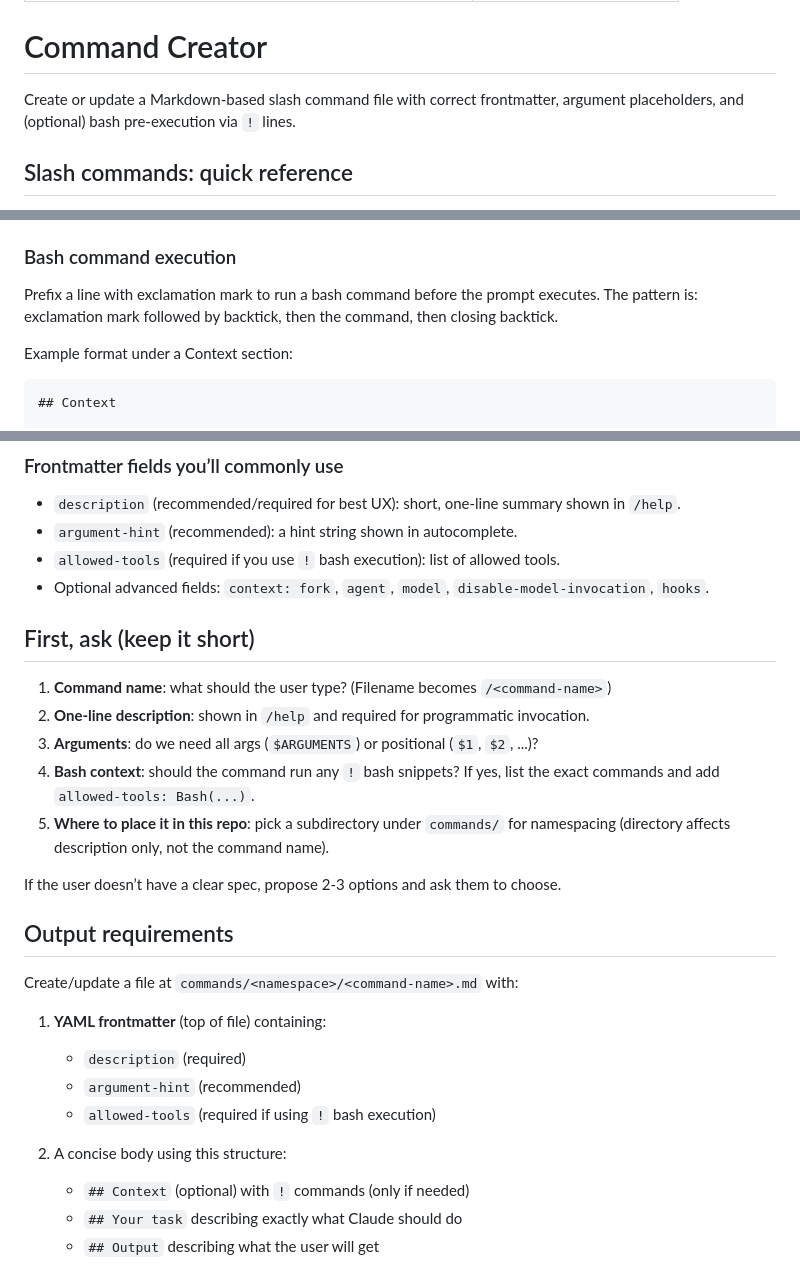
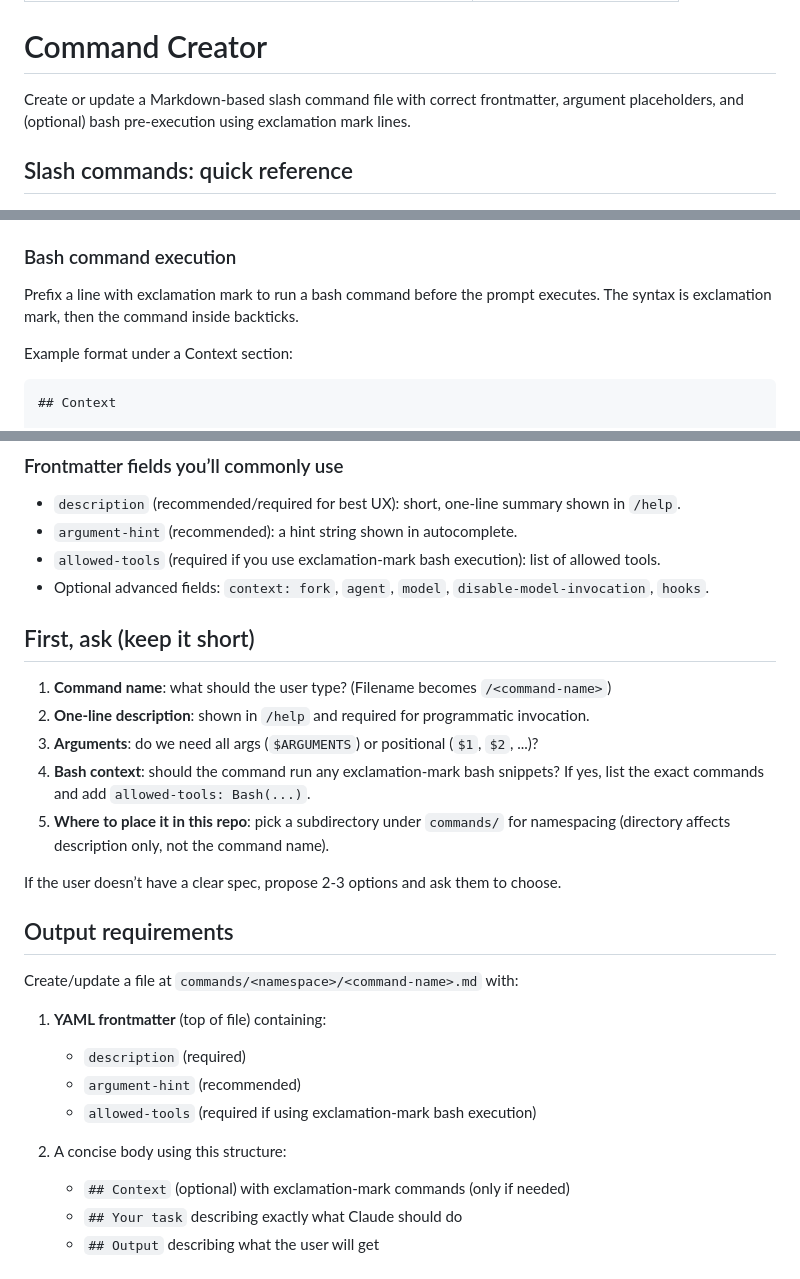
Before and after one commit to mokbhai/claude, a Markdown page: commands/create/command.md, 3 parts joined by grey strips. Drawn GitHub-style.

Commit message:
fix: Clarify bash execution syntax and improve command documentation

```diff
--- a/commands/create/command.md
+++ b/commands/create/command.md
@@ -5,7 +5,7 @@ argument-hint: "[command-name] (optional)"
 
 # Command Creator
 
-Create or update a Markdown-based slash command file with correct frontmatter, argument placeholders, and (optional) bash pre-execution via `!` lines.
+Create or update a Markdown-based slash command file with correct frontmatter, argument placeholders, and (optional) bash pre-execution using exclamation mark lines.
 
 ## Slash commands: quick reference
 
@@ -52,7 +52,7 @@ Examples:
 
 ### Bash command execution
 
-Prefix a line with exclamation mark to run a bash command before the prompt executes. The pattern is: exclamation mark followed by backtick, then the command, then closing backtick.
+Prefix a line with exclamation mark to run a bash command before the prompt executes. The syntax is exclamation mark, then the command inside backticks.
 
 Example format under a Context section:
 
@@ -74,7 +74,7 @@ You can include file contents by referencing paths with `@`, e.g. `@src/index.ts
 
 - `description` (recommended/required for best UX): short, one-line summary shown in `/help`.
 - `argument-hint` (recommended): a hint string shown in autocomplete.
-- `allowed-tools` (required if you use `!` bash execution): list of allowed tools.
+- `allowed-tools` (required if you use exclamation-mark bash execution): list of allowed tools.
 - Optional advanced fields: `context: fork`, `agent`, `model`, `disable-model-invocation`, `hooks`.
 
 ## First, ask (keep it short)
@@ -82,7 +82,7 @@ You can include file contents by referencing paths with `@`, e.g. `@src/index.ts
 1. **Command name**: what should the user type? (Filename becomes `/<command-name>`)
 2. **One-line description**: shown in `/help` and required for programmatic invocation.
 3. **Arguments**: do we need all args (`$ARGUMENTS`) or positional (`$1`, `$2`, ...)?
-4. **Bash context**: should the command run any `!` bash snippets? If yes, list the exact commands and add `allowed-tools: Bash(...)`.
+4. **Bash context**: should the command run any exclamation-mark bash snippets? If yes, list the exact commands and add `allowed-tools: Bash(...)`.
 5. **Where to place it in this repo**: pick a subdirectory under `commands/` for namespacing (directory affects description only, not the command name).
 
 If the user doesn’t have a clear spec, propose 2-3 options and ask them to choose.
@@ -94,10 +94,10 @@ Create/update a file at `commands/<namespace>/<command-name>.md` with:
 1. **YAML frontmatter** (top of file) containing:
    - `description` (required)
    - `argument-hint` (recommended)
-   - `allowed-tools` (required if using `!` bash execution)
+   - `allowed-tools` (required if using exclamation-mark bash execution)
 
 2. A concise body using this structure:
-   - `## Context` (optional) with `!` commands (only if needed)
+   - `## Context` (optional) with exclamation-mark commands (only if needed)
    - `## Your task` describing exactly what Claude should do
    - `## Output` describing what the user will get
 
```
